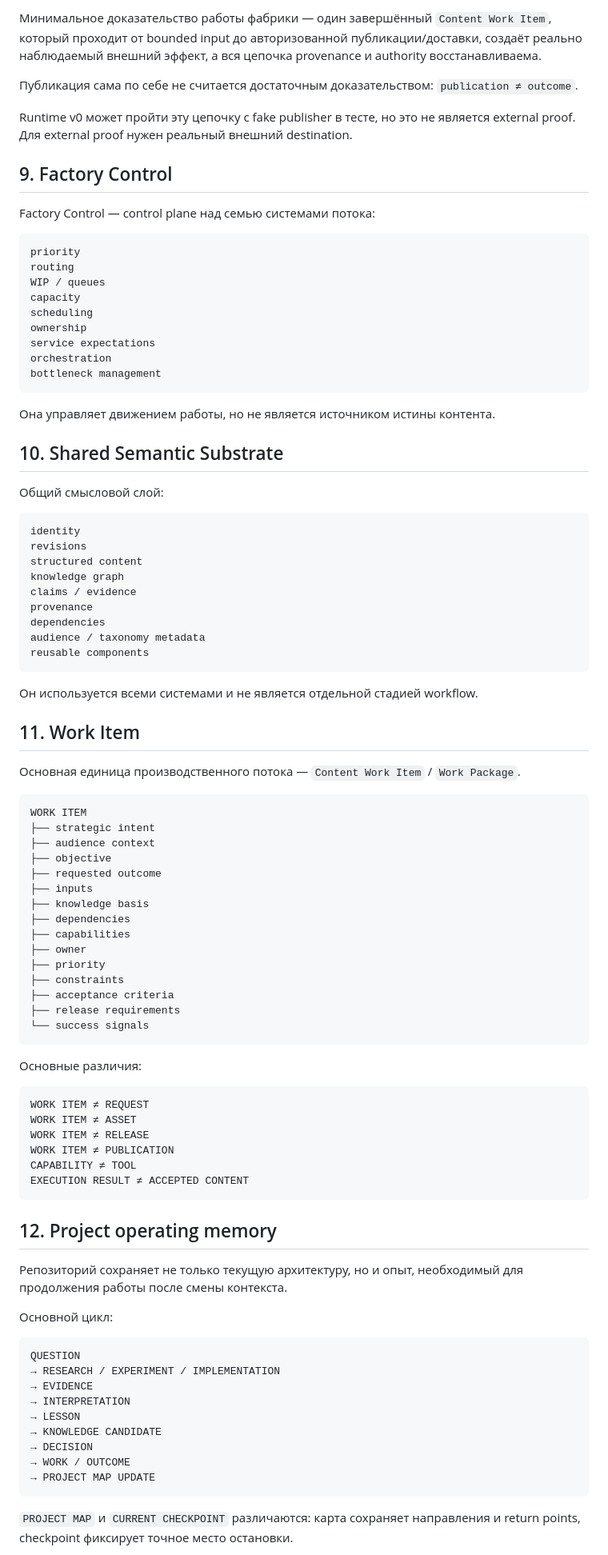
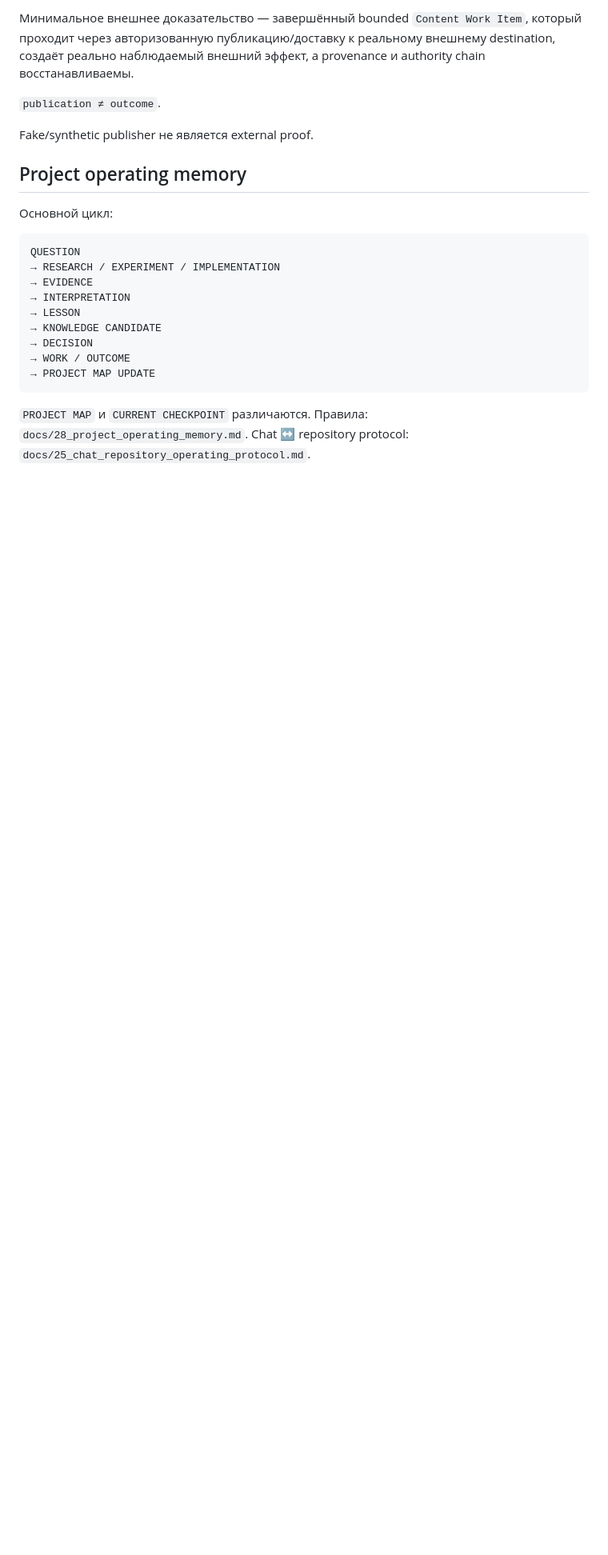
Before and after one commit to sebastiansayama-boop/content_factory, a Markdown page: README.md, the part around one of its changes. Shown at 80% size. Drawn GitHub-style; blank space fills up the shorter version.

Commit message:
docs: synchronize README with audited project state

````diff
--- a/README.md
+++ b/README.md
@@ -201,82 +143,11 @@ CAN EXECUTE
 
-Минимальное доказательство работы фабрики — один завершённый `Content Work Item`, который проходит от bounded input до авторизованной публикации/доставки, создаёт реально наблюдаемый внешний эффект, а вся цепочка provenance и authority восстанавливаема.
+Минимальное внешнее доказательство — завершённый bounded `Content Work Item`, который проходит через авторизованную публикацию/доставку к реальному внешнему destination, создаёт реально наблюдаемый внешний эффект, а provenance и authority chain восстанавливаемы.
 
-Публикация сама по себе не считается достаточным доказательством: `publication ≠ outcome`.
+`publication ≠ outcome`.
 
-Runtime v0 может пройти эту цепочку с fake publisher в тесте, но это не является external proof. Для external proof нужен реальный внешний destination.
+Fake/synthetic publisher не является external proof.
 
-## 9. Factory Control
-
-Factory Control — control plane над семью системами потока:
-
-```text
-priority
-routing
-WIP / queues
-capacity
-scheduling
-ownership
-service expectations
-orchestration
-bottleneck management
-```
-
-Она управляет движением работы, но не является источником истины контента.
-
-## 10. Shared Semantic Substrate
-
-Общий смысловой слой:
-
-```text
-identity
-revisions
-structured content
-knowledge graph
-claims / evidence
-provenance
-dependencies
-audience / taxonomy metadata
-reusable components
-```
-
-Он используется всеми системами и не является отдельной стадией workflow.
-
-## 11. Work Item
-
-Основная единица производственного потока — `Content Work Item` / `Work Package`.
-
-```text
-WORK ITEM
-├── strategic intent
-├── audience context
-├── objective
-├── requested outcome
-├── inputs
-├── knowledge basis
-├── dependencies
-├── capabilities
-├── owner
-├── priority
-├── constraints
-├── acceptance criteria
-├── release requirements
-└── success signals
-```
-
-Основные различия:
-
-```text
-WORK ITEM ≠ REQUEST
-WORK ITEM ≠ ASSET
-WORK ITEM ≠ RELEASE
-WORK ITEM ≠ PUBLICATION
-CAPABILITY ≠ TOOL
-EXECUTION RESULT ≠ ACCEPTED CONTENT
-```
-
-## 12. Project operating memory
-
-Репозиторий сохраняет не только текущую архитектуру, но и опыт, необходимый для продолжения работы после смены контекста.
+## Project operating memory
 
 Основной цикл:
 
@@ -292,5 +163,5 @@ QUESTION
 → PROJECT MAP UPDATE
 ```
 
-`PROJECT MAP` и `CURRENT CHECKPOINT` различаются: карта сохраняет направления и return points, checkpoint фиксирует точное место остановки.
+`PROJECT MAP` и `CURRENT CHECKPOINT` различаются. Правила: `docs/28_project_operating_memory.md`. Chat ↔ repository protocol: `docs/25_chat_repository_operating_protocol.md`.
 
````
Also changed, not shown: other parts of README.md (+61 -130 lines).
